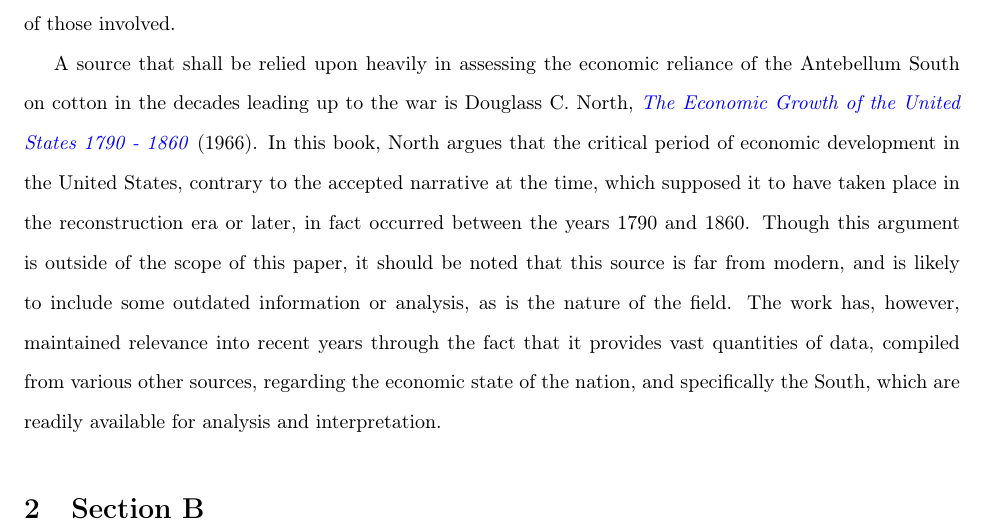
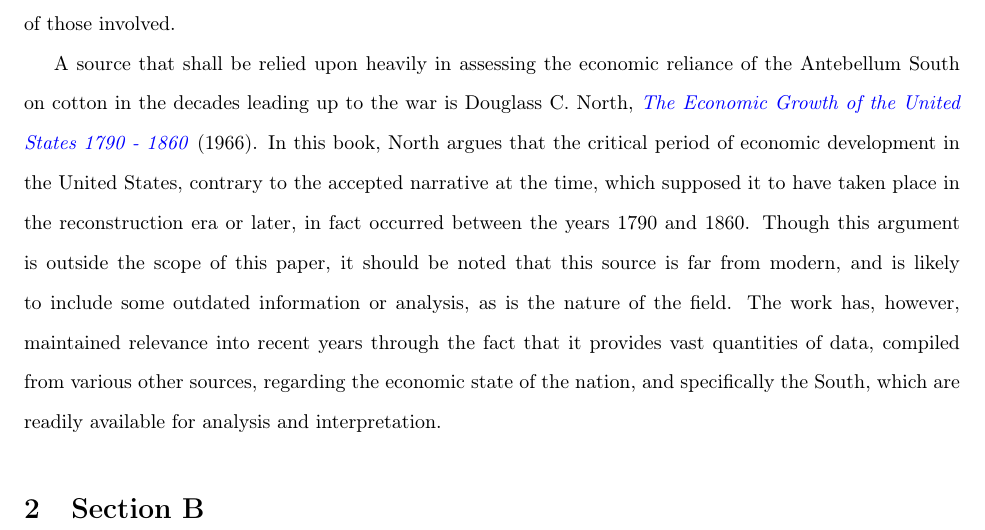
Before and after one commit to AutumnKeesbury/History_IA, a LaTeX document (Paper/HistoryIA.tex, which reads Paper/SECTIONS/section_A.tex): part of page 3 of 5, cut so that both start at the same text. Compiled offline with pdfLaTeX.

```diff
--- a/Paper/SECTIONS/section_A.tex
+++ b/Paper/SECTIONS/section_A.tex
@@ -12,7 +12,7 @@
 A source that shall be relied upon heavily in assessing the economic reliance of the Antebellum South on cotton in the decades leading up to the war is
 Douglass C. \shortcite{northeconomicgrowth1966} (1966). In this book, North argues that the critical period of economic development in the United States,
 contrary to the accepted narrative at the time, which supposed it to have taken place in the reconstruction era or later, in fact occurred between the
-years 1790 and 1860. Though this argument is outside of the scope of this paper, it should be noted that this source is far from modern, and is likely
+years 1790 and 1860. Though this argument is outside the scope of this paper, it should be noted that this source is far from modern, and is likely
 to include some outdated information or analysis, as is the nature of the field. The work has, however, maintained relevance into recent years
 through the fact that it provides vast quantities of data, compiled from various other sources, regarding the economic state of the nation, and specifically
 the South, which are readily available for analysis and interpretation.
```
Also changed, not shown: Paper/HistoryIA.pdf, 3 other files.
